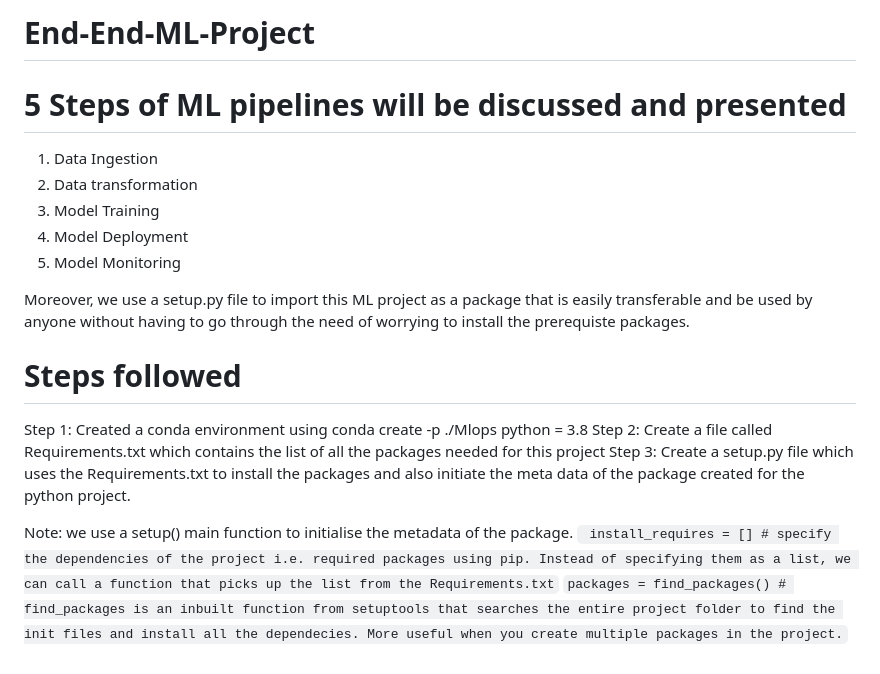
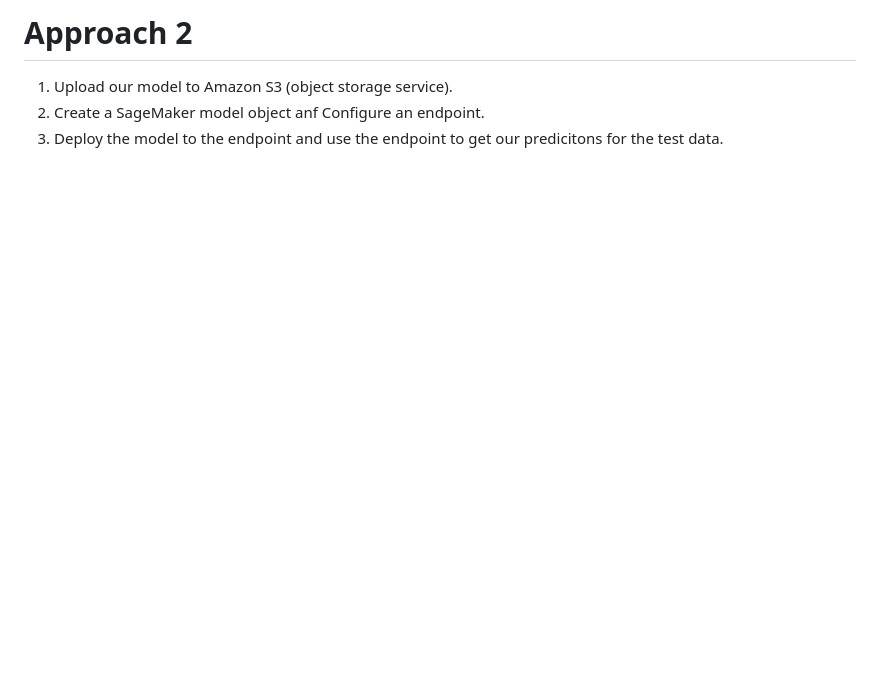
Before and after one commit to Divya2890/End-End-ML-Project, a Markdown page: README.md, the part around the change printed below. GitHub-like rendering; blank space fills up the shorter version.

````diff
--- a/README.md
+++ b/README.md
@@ -76,21 +71,5 @@ This modular approach to building, transforming, and deploying machine learning
 
-# End-End-ML-Project
-
-# 5 Steps of ML pipelines will be discussed and presented
-1. Data Ingestion
-2. Data transformation
-3. Model Training
-4. Model Deployment
-5. Model Monitoring
-
-Moreover, we use a setup.py file to import this ML project as a package that is easily transferable and be used by anyone without having to go through the need of worrying to install the prerequiste packages.
-
-# Steps followed
-
-Step 1: Created a conda environment using conda create -p ./Mlops python = 3.8
-Step 2: Create a file called Requirements.txt which contains the list of all the packages needed for this project
-Step 3: Create a setup.py file which uses the Requirements.txt to install the packages and also initiate the meta data of the package created for the python project.
-
-Note: we use a setup() main function to initialise the metadata of the package.
-``` install_requires = [] # specify the dependencies of the project i.e. required packages using pip. Instead of specifying them as a list, we can call a function that picks up the list from the Requirements.txt```
-``` packages = find_packages() # find_packages is an inbuilt function from setuptools that searches the entire project folder to find the init files and install all the dependecies. More useful when you create multiple packages in the project. ```
+# Approach 2
+1. Upload our model to Amazon S3 (object storage service).
+2. Create a SageMaker model object anf Configure an endpoint.
+3. Deploy the model to the endpoint and use the endpoint to get our predicitons for the test data.
````
Also changed, not shown: other parts of README.md (+18 -23 lines).
